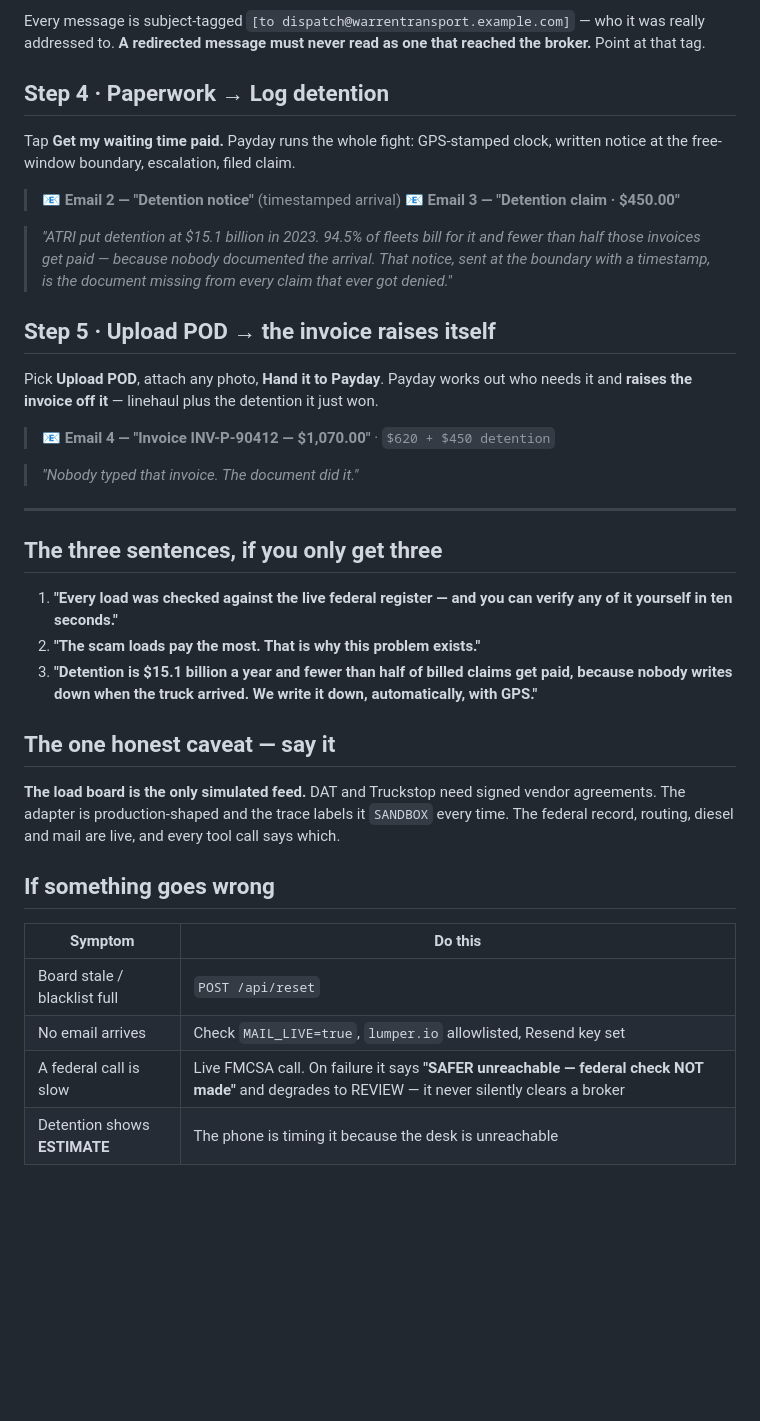
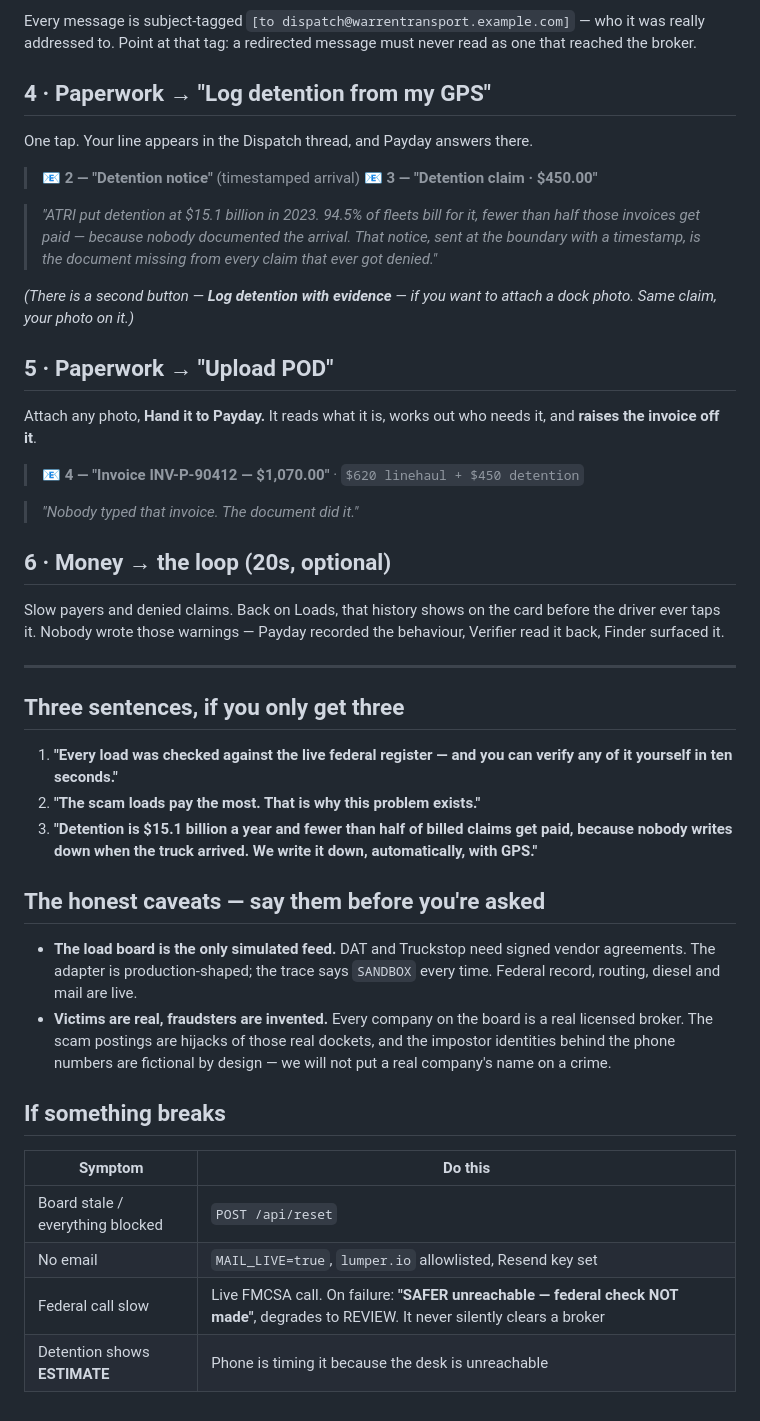
Before and after one commit to yordanoskassa/lumper_hack, a Markdown page: docs/DEMO.md, the part around one of its changes. GitHub-like rendering; blank space fills up the shorter version.

```diff
--- a/docs/DEMO.md
+++ b/docs/DEMO.md
@@ -85,34 +78,41 @@ auto-booking, no invented negotiation. A human reads the reply.
 
 Every message is subject-tagged `[to dispatch@warrentransport.example.com]` —
-who it was really addressed to. **A redirected message must never read as one
-that reached the broker.** Point at that tag.
+who it was really addressed to. Point at that tag: a redirected message must
+never read as one that reached the broker.
 
-## Step 4 · Paperwork → Log detention
+## 4 · Paperwork → "Log detention from my GPS"
 
-Tap **Get my waiting time paid.** Payday runs the whole fight: GPS-stamped
-clock, written notice at the free-window boundary, escalation, filed claim.
+One tap. Your line appears in the Dispatch thread, and Payday answers there.
 
-> 📧 **Email 2 — "Detention notice"** (timestamped arrival)
-> 📧 **Email 3 — "Detention claim · $450.00"**
+> 📧 **2 — "Detention notice"** (timestamped arrival)
+> 📧 **3 — "Detention claim · $450.00"**
 
-> *"ATRI put detention at $15.1 billion in 2023. 94.5% of fleets bill for it and
+> *"ATRI put detention at $15.1 billion in 2023. 94.5% of fleets bill for it,
 > fewer than half those invoices get paid — because nobody documented the
 > arrival. That notice, sent at the boundary with a timestamp, is the document
 > missing from every claim that ever got denied."*
 
-## Step 5 · Upload POD → the invoice raises itself
+*(There is a second button — **Log detention with evidence** — if you want to
+attach a dock photo. Same claim, your photo on it.)*
 
-Pick **Upload POD**, attach any photo, **Hand it to Payday**. Payday works out
-who needs it and **raises the invoice off it** — linehaul plus the detention it
-just won.
+## 5 · Paperwork → "Upload POD"
 
-> 📧 **Email 4 — "Invoice INV-P-90412 — $1,070.00"** · `$620 + $450 detention`
+Attach any photo, **Hand it to Payday.** It reads what it is, works out who
+needs it, and **raises the invoice off it**.
+
+> 📧 **4 — "Invoice INV-P-90412 — $1,070.00"** · `$620 linehaul + $450 detention`
 
 > *"Nobody typed that invoice. The document did it."*
 
+## 6 · Money → the loop (20s, optional)
+
+Slow payers and denied claims. Back on Loads, that history shows on the card
+before the driver ever taps it. Nobody wrote those warnings — Payday recorded
+the behaviour, Verifier read it back, Finder surfaced it.
+
 ---
 
-## The three sentences, if you only get three
+## Three sentences, if you only get three
 
 1. **"Every load was checked against the live federal register — and you can
    verify any of it yourself in ten seconds."**
@@ -121,18 +121,21 @@ just won.
    paid, because nobody writes down when the truck arrived. We write it down,
    automatically, with GPS."**
 
-## The one honest caveat — say it
+## The honest caveats — say them before you're asked
 
-**The load board is the only simulated feed.** DAT and Truckstop need signed
-vendor agreements. The adapter is production-shaped and the trace labels it
-`SANDBOX` every time. The federal record, routing, diesel and mail are live, and
-every tool call says which.
+- **The load board is the only simulated feed.** DAT and Truckstop need signed
+  vendor agreements. The adapter is production-shaped; the trace says `SANDBOX`
+  every time. Federal record, routing, diesel and mail are live.
+- **Victims are real, fraudsters are invented.** Every company on the board is a
+  real licensed broker. The scam postings are hijacks of those real dockets, and
+  the impostor identities behind the phone numbers are fictional by design — we
+  will not put a real company's name on a crime.
 
-## If something goes wrong
+## If something breaks
 
 | Symptom | Do this |
 |---|---|
-| Board stale / blacklist full | `POST /api/reset` |
-| No email arrives | Check `MAIL_LIVE=true`, `lumper.io` allowlisted, Resend key set |
-| A federal call is slow | Live FMCSA call. On failure it says **"SAFER unreachable — federal check NOT made"** and degrades to REVIEW — it never silently clears a broker |
-| Detention shows **ESTIMATE** | The phone is timing it because the desk is unreachable |
+| Board stale / everything blocked | `POST /api/reset` |
+| No email | `MAIL_LIVE=true`, `lumper.io` allowlisted, Resend key set |
+| Federal call slow | Live FMCSA call. On failure: **"SAFER unreachable — federal check NOT made"**, degrades to REVIEW. It never silently clears a broker |
+| Detention shows **ESTIMATE** | Phone is timing it because the desk is unreachable |
```
Also changed, not shown: other parts of docs/DEMO.md (+36 -43 lines).
